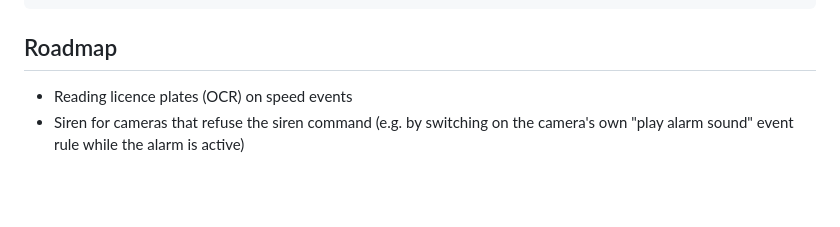
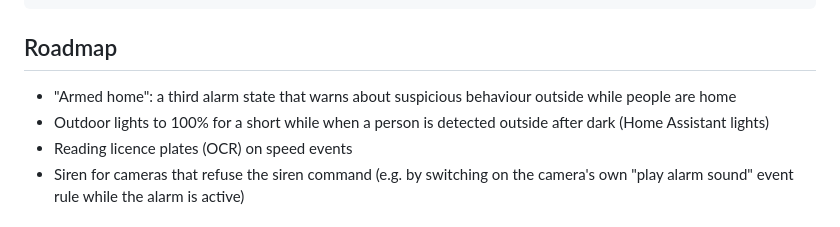
Before and after one commit to ulfendk/smart-camera-home, a Markdown page: README.md, the part around the change. Rendered like a GitHub page; blank space fills up the shorter version.

Commit message:
Roadmap: armed home, outdoor lights on people after dark
Co-Authored-By: Claude Opus 5.5 <noreply@anthropic.com>
Claude-Session: https://claude.ai/code/session_01ADL147tf5MdWgmXcHFBieZ

```diff
--- a/README.md
+++ b/README.md
@@ -158,6 +158,8 @@ smartcam_proxy/    Home Assistant add-on: the UI in the sidebar through ingress
 
 ## Roadmap
 
+- "Armed home": a third alarm state that warns about suspicious behaviour outside while people are home
+- Outdoor lights to 100% for a short while when a person is detected outside after dark (Home Assistant lights)
 - Reading licence plates (OCR) on speed events
 - Siren for cameras that refuse the siren command (e.g. by switching on the camera's own "play
   alarm sound" event rule while the alarm is active)
```
